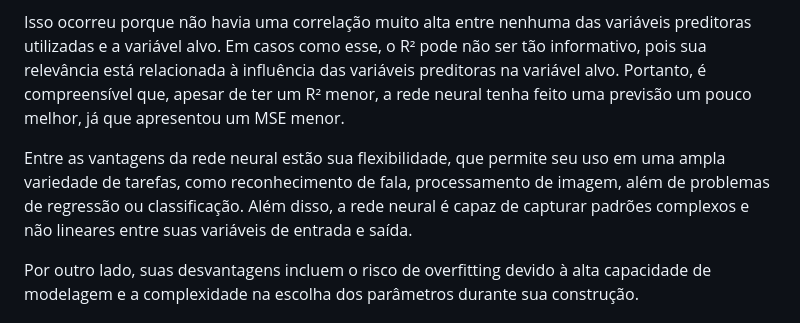
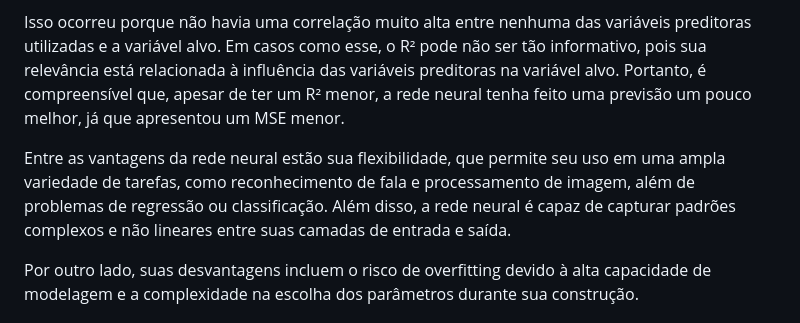
Before and after one commit to rafaelpd887/Movies, a Markdown page: códigos e pacotes/README.md, the part around the change. Drawn GitHub-style.

```diff
--- a/códigos e pacotes/README.md
+++ b/códigos e pacotes/README.md
@@ -16,7 +16,7 @@ Para os dados e objetivo apresentados, testei diferentes tipos de modelos: árvo
 
 Isso ocorreu porque não havia uma correlação muito alta entre nenhuma das variáveis preditoras utilizadas e a variável alvo. Em casos como esse, o R² pode não ser tão informativo, pois sua relevância está relacionada à influência das variáveis preditoras na variável alvo. Portanto, é compreensível que, apesar de ter um R² menor, a rede neural tenha feito uma previsão um pouco melhor, já que apresentou um MSE menor.
 
-Entre as vantagens da rede neural estão sua flexibilidade, que permite seu uso em uma ampla variedade de tarefas, como reconhecimento de fala, processamento de imagem, além de problemas de regressão ou classificação. Além disso, a rede neural é capaz de capturar padrões complexos e não lineares entre suas variáveis de entrada e saída.
+Entre as vantagens da rede neural estão sua flexibilidade, que permite seu uso em uma ampla variedade de tarefas, como reconhecimento de fala e processamento de imagem, além de problemas de regressão ou classificação. Além disso, a rede neural é capaz de capturar padrões complexos e não lineares entre suas camadas de entrada e saída.
 
 Por outro lado, suas desvantagens incluem o risco de overfitting devido à alta capacidade de modelagem e a complexidade na escolha dos parâmetros durante sua construção.
 
```
